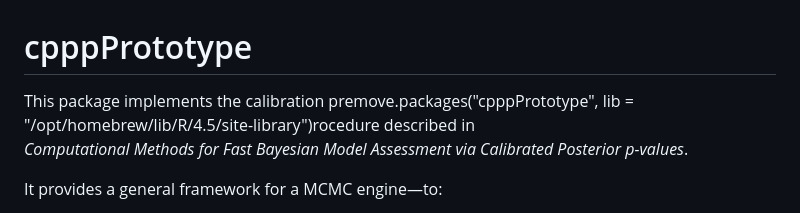
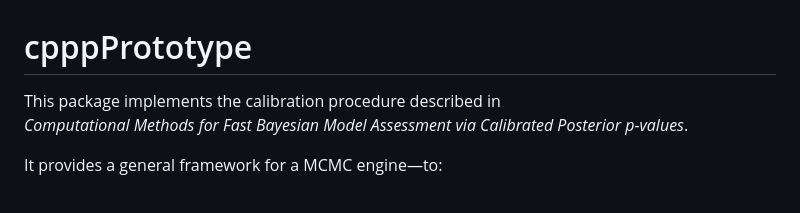
Before and after one commit to salleuska/cpppPrototype, a Markdown page: README.md, the part around the change. Rendered like a GitHub page.

Commit message:
clean up

```diff
--- a/README.md
+++ b/README.md
@@ -1,6 +1,6 @@
 # cpppPrototype
 
-This package implements the calibration premove.packages("cpppPrototype", lib = "/opt/homebrew/lib/R/4.5/site-library")rocedure described in
+This package implements the calibration procedure described in
 *Computational Methods for Fast Bayesian Model Assessment via Calibrated Posterior p-values*.
 
 It provides a general framework for a MCMC engine—to:
```
